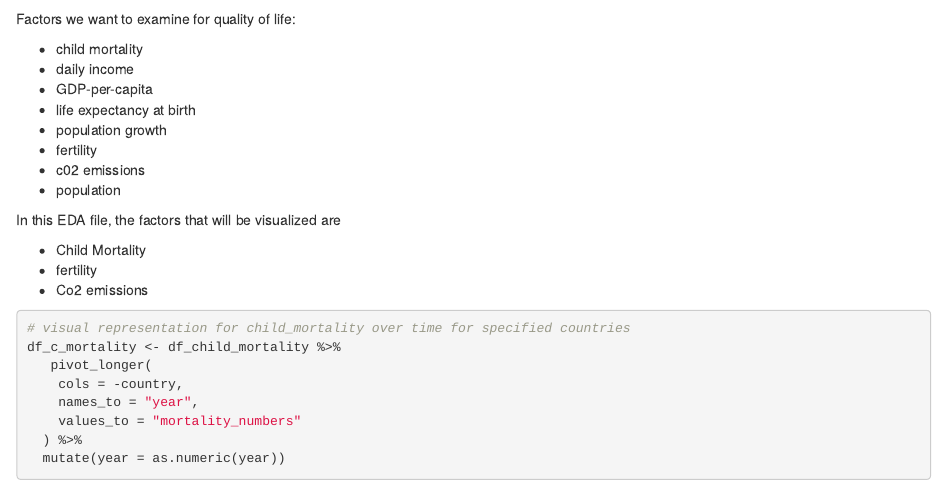
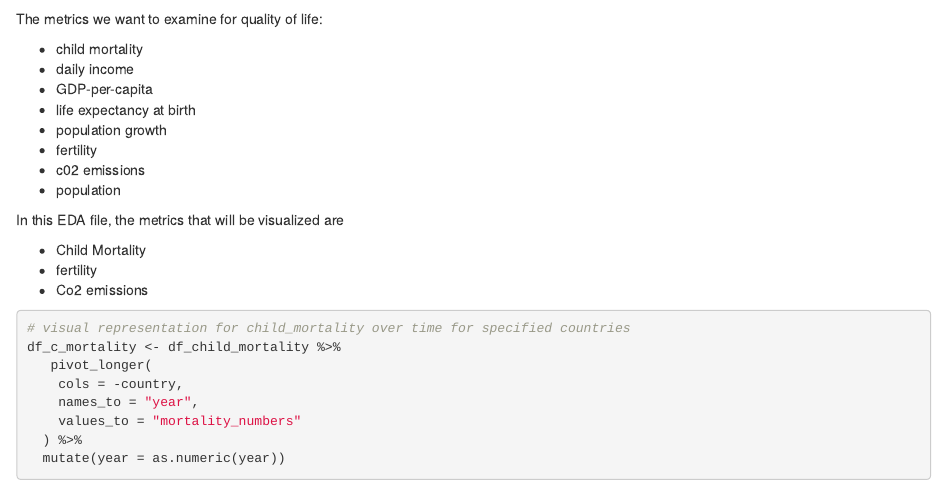
Before and after one commit to aidanschneider/c13-final-project, an R Markdown document (EDA2.Rmd): the page in a window 1100 px wide, from 2090 px down. Rendered offline with R 4.5, knitr and Pandoc, with nearby package versions; some code elsewhere in the file could not run offline.

Commit message:
Changing 'factors' to 'metrics'

````diff
--- a/EDA2.Rmd
+++ b/EDA2.Rmd
@@ -45,7 +45,7 @@ df_population <- read_csv("./data_files/pop.csv")
 
 ```
 
-Factors we want to examine for quality of life:
+The metrics we want to examine for quality of life:
 
 -   child mortality
 -   daily income
@@ -56,7 +56,7 @@ Factors we want to examine for quality of life:
 -   c02 emissions
 -   population
 
-In this EDA file, the factors that will be visualized are
+In this EDA file, the metrics that will be visualized are
 
 -   Child Mortality
 -   fertility
````
